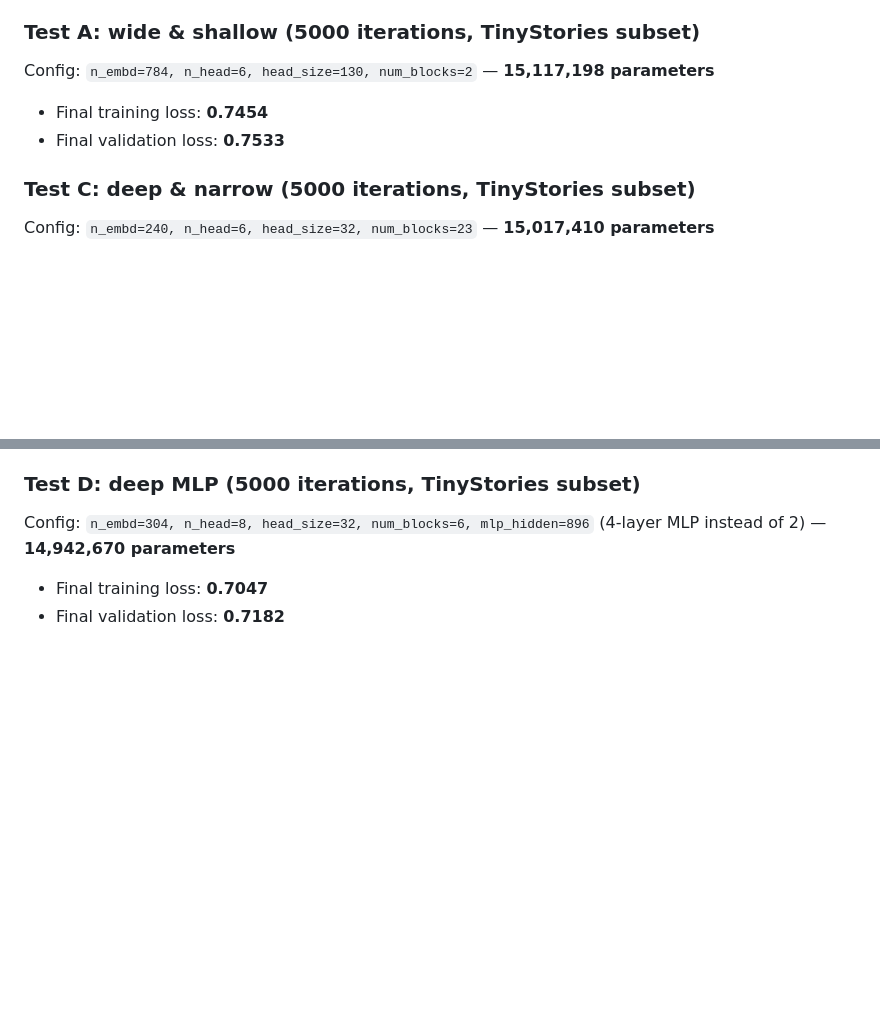
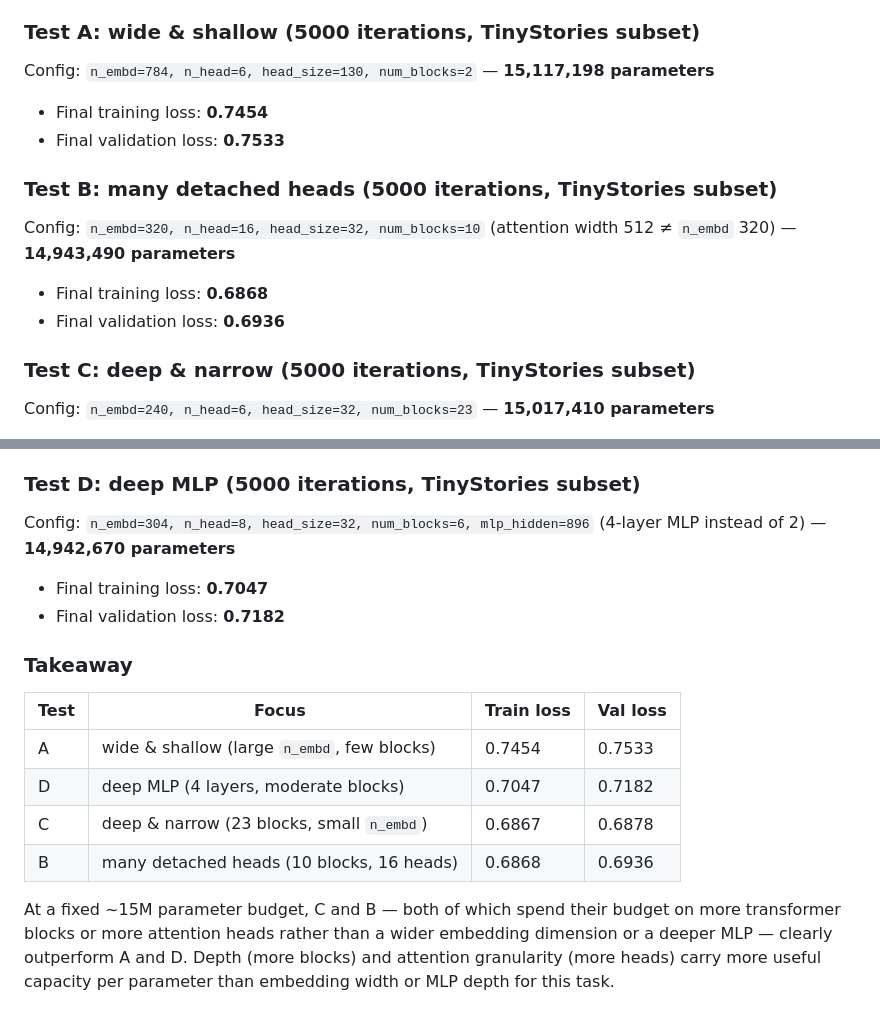
Before and after one commit to KawasakiCode/Transformer_NN, a Markdown page: README.md, 2 parts joined by grey strips. GitHub-like rendering; blank space fills up the shorter version.

Commit message:
finished running tests

```diff
--- a/README.md
+++ b/README.md
@@ -85,6 +85,13 @@ Config: `n_embd=784, n_head=6, head_size=130, num_blocks=2` — **15,117,198 par
 - Final training loss: **0.7454**
 - Final validation loss: **0.7533**
 
+### Test B: many detached heads (5000 iterations, TinyStories subset)
+
+Config: `n_embd=320, n_head=16, head_size=32, num_blocks=10` (attention width 512 ≠ `n_embd` 320) — **14,943,490 parameters**
+
+- Final training loss: **0.6868**
+- Final validation loss: **0.6936**
+
 ### Test C: deep & narrow (5000 iterations, TinyStories subset)
 
 Config: `n_embd=240, n_head=6, head_size=32, num_blocks=23` — **15,017,410 parameters**
@@ -98,3 +105,14 @@ Config: `n_embd=304, n_head=8, head_size=32, num_blocks=6, mlp_hidden=896` (4-la
 
 - Final training loss: **0.7047**
 - Final validation loss: **0.7182**
+
+### Takeaway
+
+| Test | Focus | Train loss | Val loss |
+|---|---|---|---|
+| A | wide & shallow (large `n_embd`, few blocks) | 0.7454 | 0.7533 |
+| D | deep MLP (4 layers, moderate blocks) | 0.7047 | 0.7182 |
+| C | deep & narrow (23 blocks, small `n_embd`) | 0.6867 | 0.6878 |
+| B | many detached heads (10 blocks, 16 heads) | 0.6868 | 0.6936 |
+
+At a fixed ~15M parameter budget, C and B — both of which spend their budget on more transformer blocks or more attention heads rather than a wider embedding dimension or a deeper MLP — clearly outperform A and D. Depth (more blocks) and attention granularity (more heads) carry more useful capacity per parameter than embedding width or MLP depth for this task.
```
